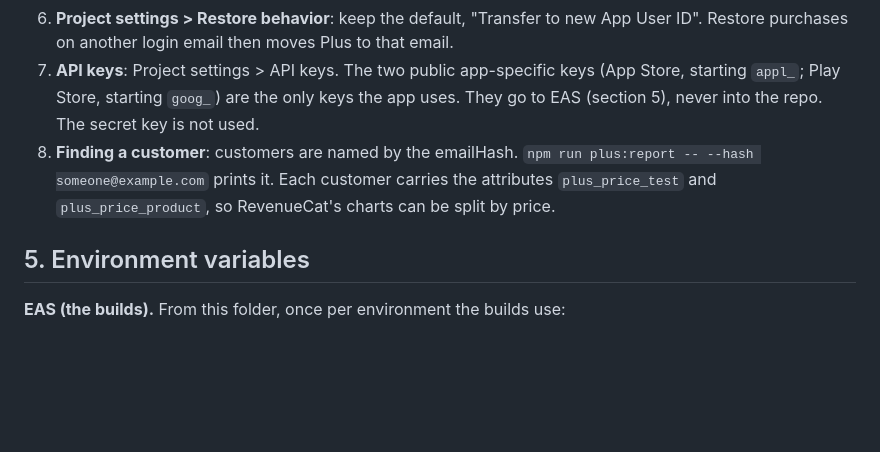
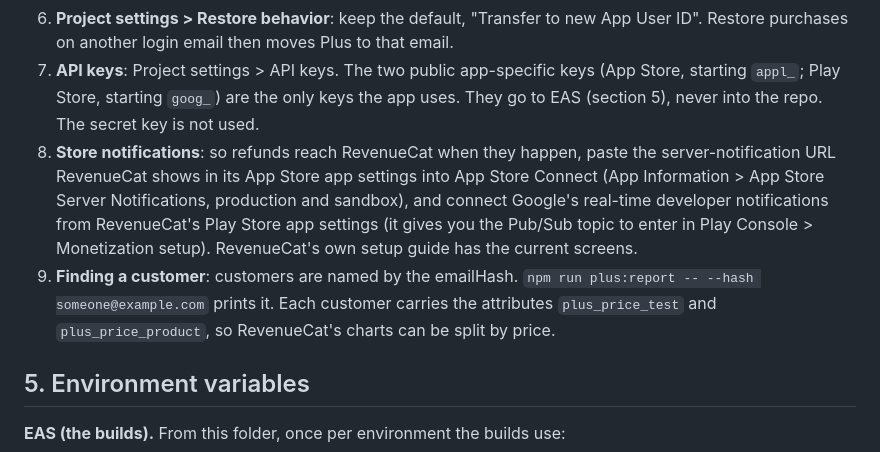
Before and after one commit to jaimiemontague/dementia-caregiver-app, a Markdown page: PLUS_SETUP.md, the part around the change. GitHub-like rendering; blank space fills up the shorter version.

Commit message:
PLUS_SETUP.md: connect Apple and Google server notifications to RevenueCat (refunds)
Co-Authored-By: Claude Opus 5.5 (1M context) <noreply@anthropic.com>

```diff
--- a/PLUS_SETUP.md
+++ b/PLUS_SETUP.md
@@ -52,7 +52,8 @@ The code is done on branch `member-layer` (October 9, 2026). Nothing below has b
 5. **Offerings**: the app doesn't use them (it picks the product from the price test), but RevenueCat complains in the logs when there are none. Optional: a `default` offering with five custom packages, one per product.
 6. **Project settings > Restore behavior**: keep the default, "Transfer to new App User ID". Restore purchases on another login email then moves Plus to that email.
 7. **API keys**: Project settings > API keys. The two public app-specific keys (App Store, starting `appl_`; Play Store, starting `goog_`) are the only keys the app uses. They go to EAS (section 5), never into the repo. The secret key is not used.
-8. **Finding a customer**: customers are named by the emailHash. `npm run plus:report -- --hash someone@example.com` prints it. Each customer carries the attributes `plus_price_test` and `plus_price_product`, so RevenueCat's charts can be split by price.
+8. **Store notifications**: so refunds reach RevenueCat when they happen, paste the server-notification URL RevenueCat shows in its App Store app settings into App Store Connect (App Information > App Store Server Notifications, production and sandbox), and connect Google's real-time developer notifications from RevenueCat's Play Store app settings (it gives you the Pub/Sub topic to enter in Play Console > Monetization setup). RevenueCat's own setup guide has the current screens.
+9. **Finding a customer**: customers are named by the emailHash. `npm run plus:report -- --hash someone@example.com` prints it. Each customer carries the attributes `plus_price_test` and `plus_price_product`, so RevenueCat's charts can be split by price.
 
 ## 5. Environment variables
 
```
